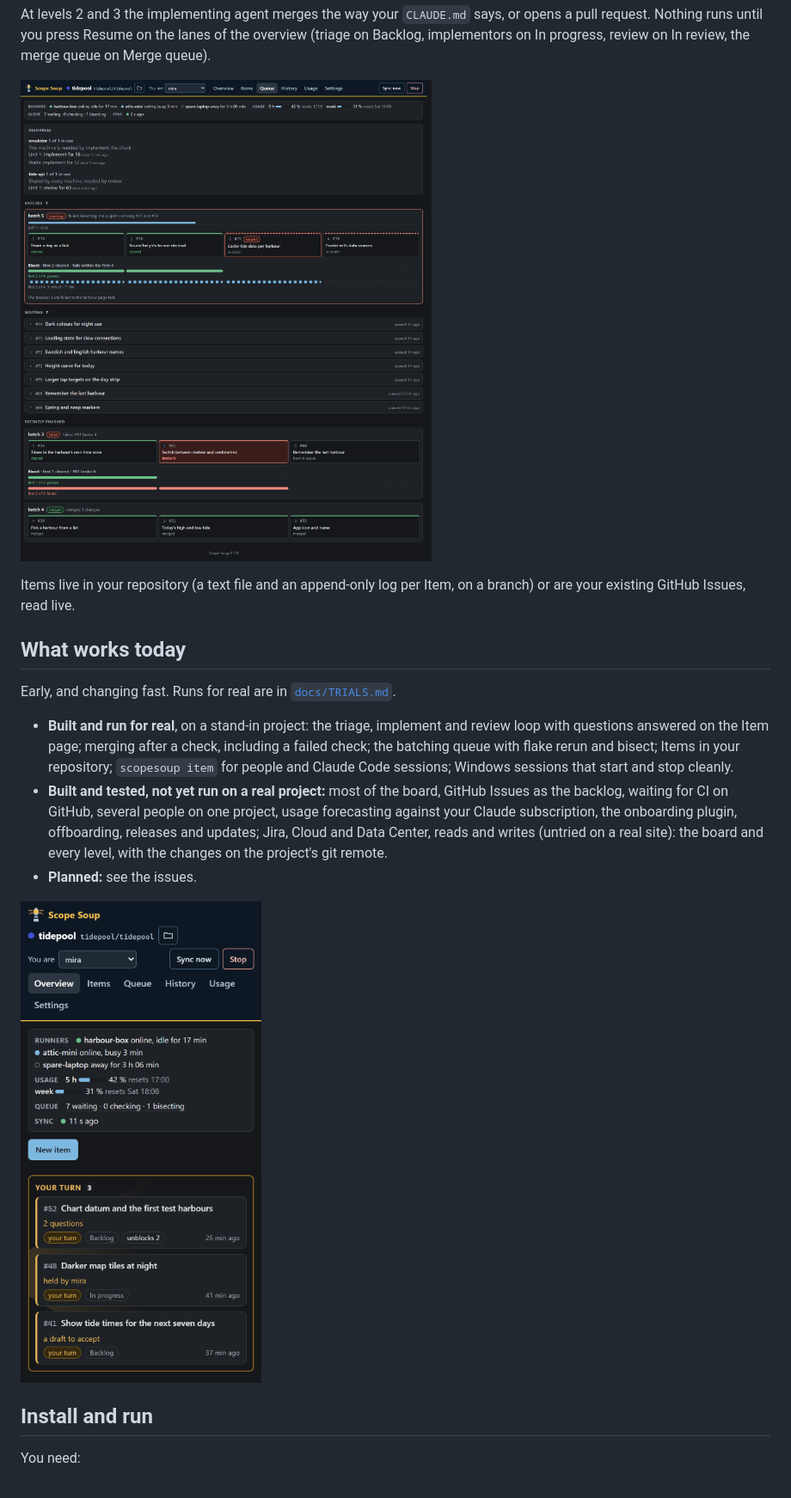
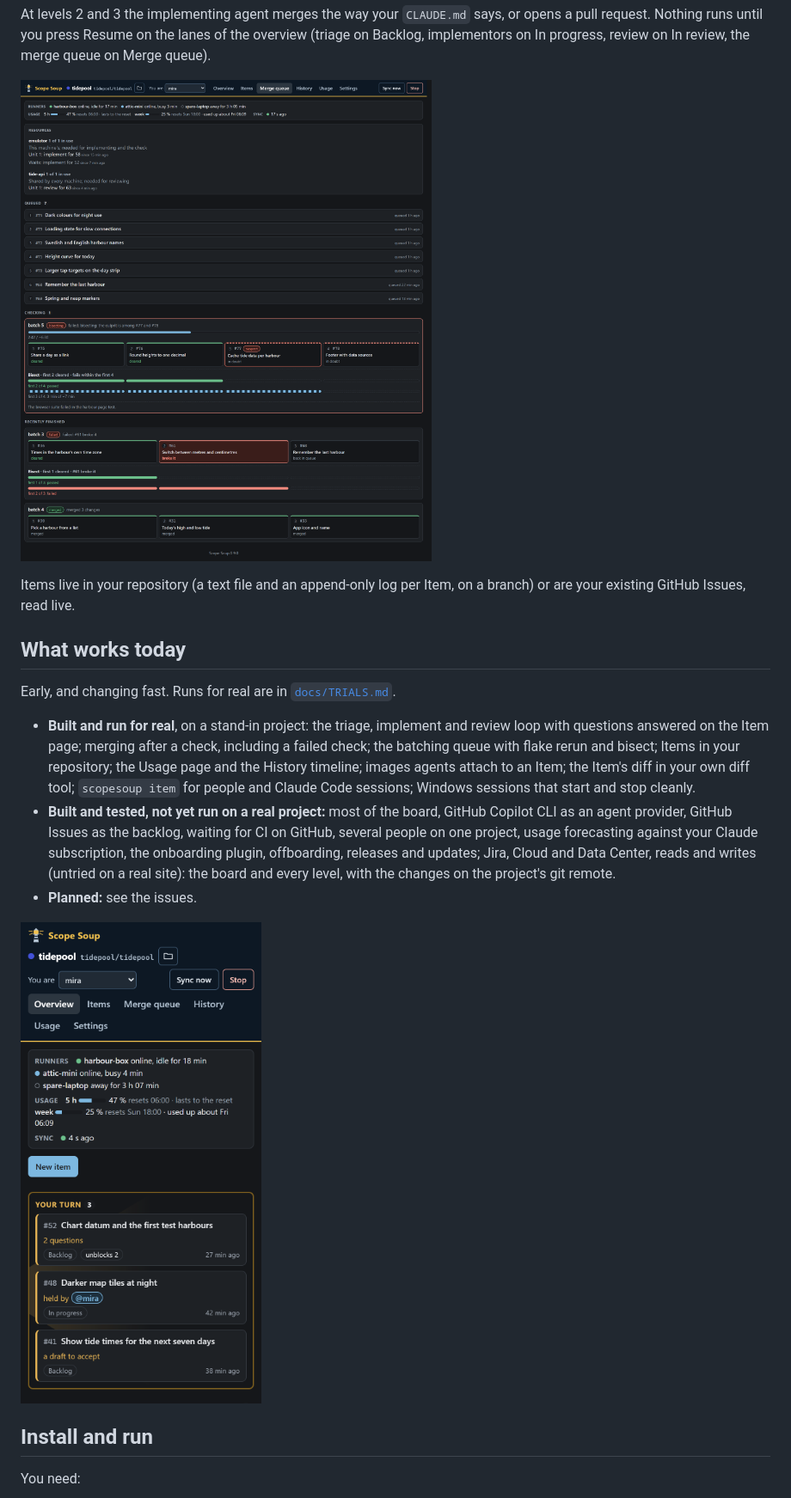
Before and after one commit to mikaeltulldahl/ScopeSoup, a Markdown page: README.md, the part around the change. Shown at 86% size. Drawn GitHub-style; pictures changed too: docs/images/phone.png, docs/images/queue.png.

Commit message:
Retake the README pictures; mention Usage, History, images, diff and Copilot (#117)
Co-authored-by: Scope Soup agent <scopesoup@localhost.invalid>
Co-authored-by: Claude Sonnet 5.5 <noreply@anthropic.com>

```diff
--- a/README.md
+++ b/README.md
@@ -47,8 +47,8 @@ Items live in your repository (a text file and an append-only log per Item, on a
 
 Early, and changing fast. Runs for real are in [`docs/TRIALS.md`](docs/TRIALS.md).
 
-- **Built and run for real**, on a stand-in project: the triage, implement and review loop with questions answered on the Item page; merging after a check, including a failed check; the batching queue with flake rerun and bisect; Items in your repository; `scopesoup item` for people and Claude Code sessions; Windows sessions that start and stop cleanly.
-- **Built and tested, not yet run on a real project:** most of the board, GitHub Issues as the backlog, waiting for CI on GitHub, several people on one project, usage forecasting against your Claude subscription, the onboarding plugin, offboarding, releases and updates; Jira, Cloud and Data Center, reads and writes (untried on a real site): the board and every level, with the changes on the project's git remote.
+- **Built and run for real**, on a stand-in project: the triage, implement and review loop with questions answered on the Item page; merging after a check, including a failed check; the batching queue with flake rerun and bisect; Items in your repository; the Usage page and the History timeline; images agents attach to an Item; the Item's diff in your own diff tool; `scopesoup item` for people and Claude Code sessions; Windows sessions that start and stop cleanly.
+- **Built and tested, not yet run on a real project:** most of the board, GitHub Copilot CLI as an agent provider, GitHub Issues as the backlog, waiting for CI on GitHub, several people on one project, usage forecasting against your Claude subscription, the onboarding plugin, offboarding, releases and updates; Jira, Cloud and Data Center, reads and writes (untried on a real site): the board and every level, with the changes on the project's git remote.
 - **Planned:** see the issues.
 
 <img src="docs/images/phone.png" alt="The board on a phone" width="300">
```
Also changed, not shown: docs/images/item.png, docs/images/overview.png.
